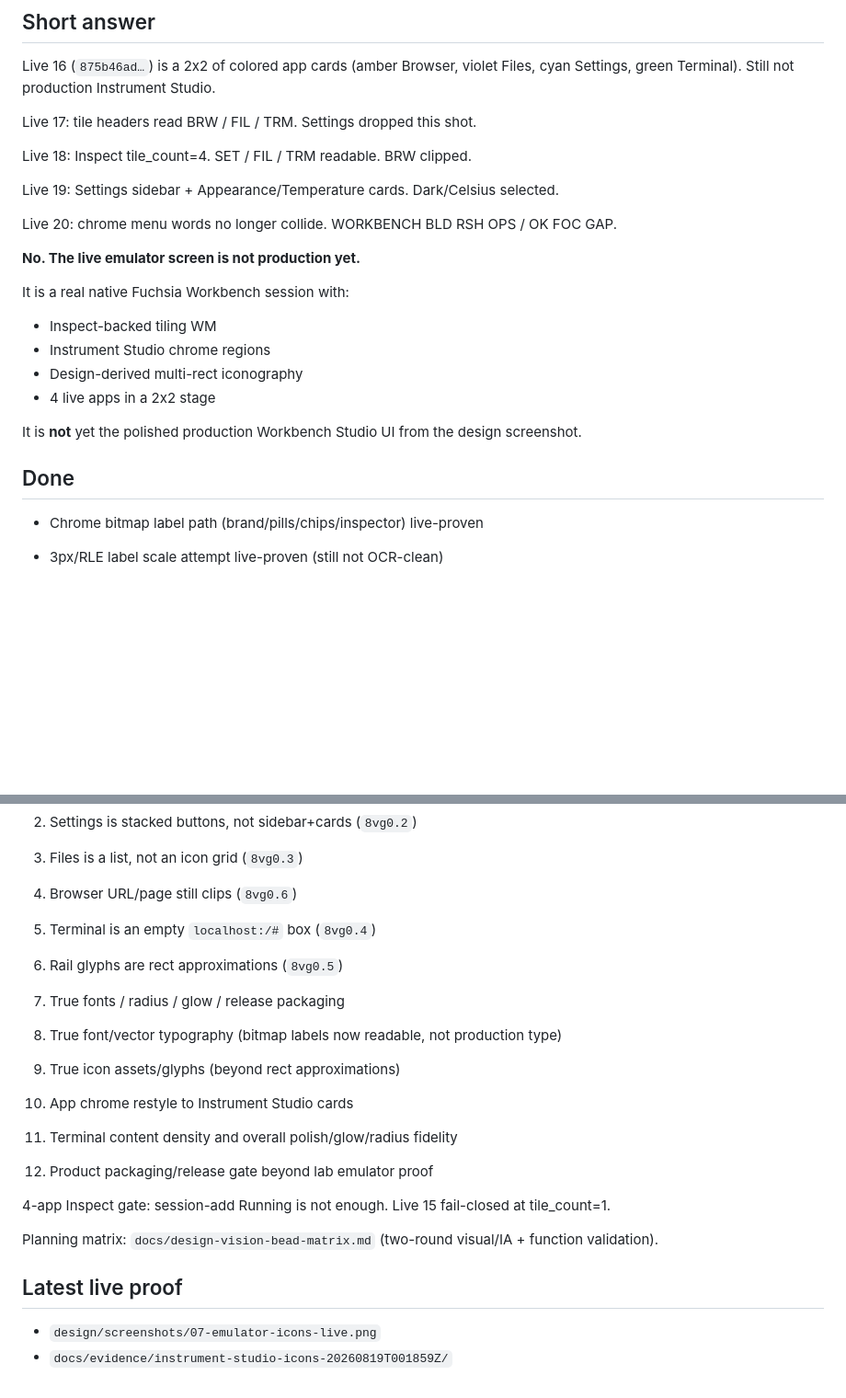
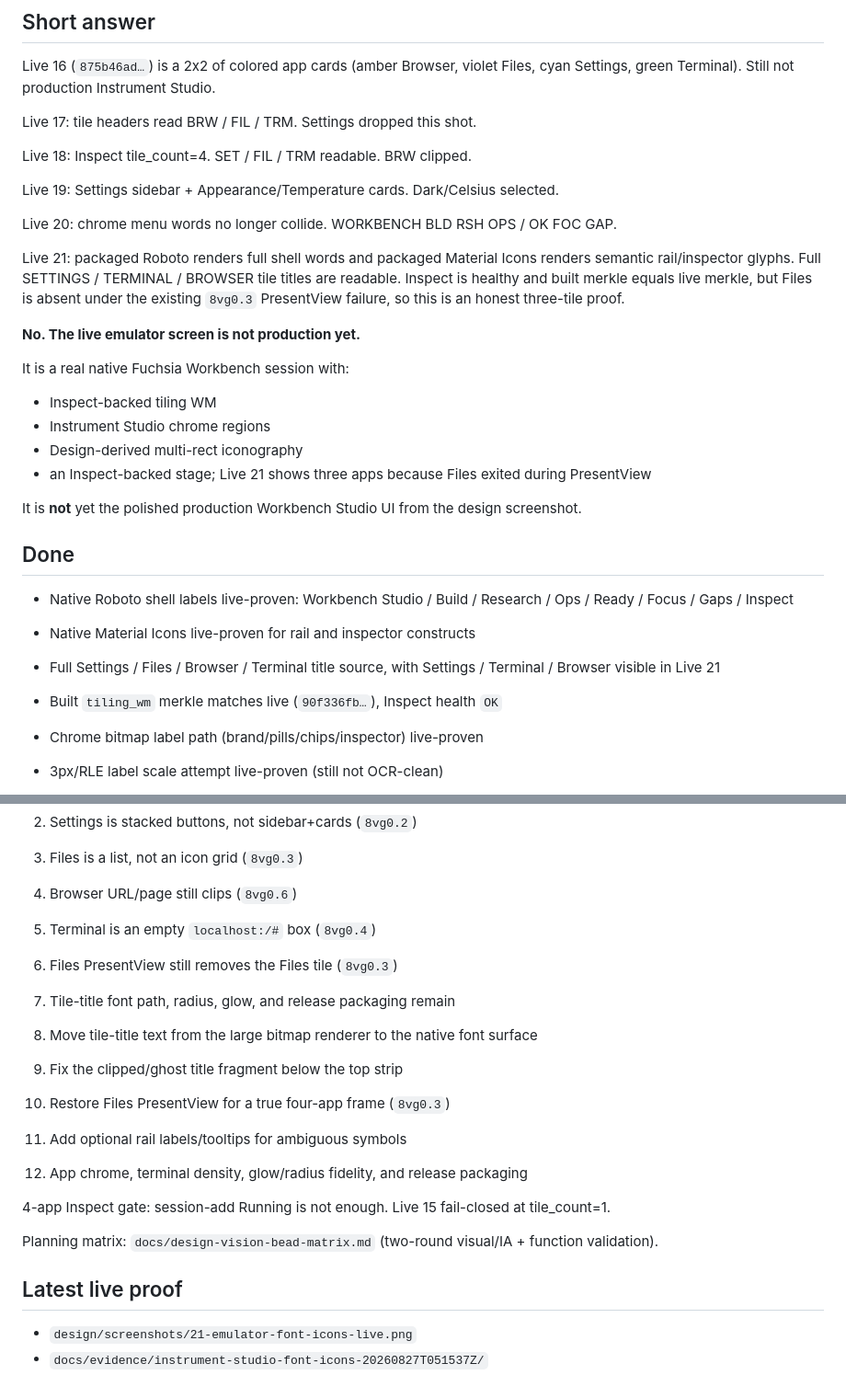
Before and after one commit to Dannyzen/fuchsia-desktop-instrument-studio, a Markdown page: docs/production-status.md, 2 parts joined by grey strips. Shown at 92% size. GitHub-like rendering; blank space fills up the shorter version.

```diff
--- a/docs/production-status.md
+++ b/docs/production-status.md
@@ -14,6 +14,8 @@ Live 19: Settings sidebar + Appearance/Temperature cards. Dark/Celsius selected.
 
 Live 20: chrome menu words no longer collide. WORKBENCH BLD RSH OPS / OK FOC GAP.
 
+Live 21: packaged Roboto renders full shell words and packaged Material Icons renders semantic rail/inspector glyphs. Full SETTINGS / TERMINAL / BROWSER tile titles are readable. Inspect is healthy and built merkle equals live merkle, but Files is absent under the existing `8vg0.3` PresentView failure, so this is an honest three-tile proof.
+
 **No. The live emulator screen is not production yet.**
 
 It is a real native Fuchsia Workbench session with:
@@ -21,12 +23,16 @@ It is a real native Fuchsia Workbench session with:
 - Inspect-backed tiling WM
 - Instrument Studio chrome regions
 - Design-derived multi-rect iconography
-- 4 live apps in a 2x2 stage
+- an Inspect-backed stage; Live 21 shows three apps because Files exited during PresentView
 
 It is **not** yet the polished production Workbench Studio UI from the design screenshot.
 
 ## Done
 
+- Native Roboto shell labels live-proven: Workbench Studio / Build / Research / Ops / Ready / Focus / Gaps / Inspect
+- Native Material Icons live-proven for rail and inspector constructs
+- Full Settings / Files / Browser / Terminal title source, with Settings / Terminal / Browser visible in Live 21
+- Built `tiling_wm` merkle matches live (`90f336fb…`), Inspect health `OK`
 - Chrome bitmap label path (brand/pills/chips/inspector) live-proven
 - 3px/RLE label scale attempt live-proven (still not OCR-clean)
 - Narrow-tile stacked Settings/Files (Browser clip residual)
@@ -49,15 +55,15 @@ Screenshot-ranked (2026-08-19 vs `01-instrument-studio.png`):
 3. Files is a list, not an icon grid (`8vg0.3`)
 4. Browser URL/page still clips (`8vg0.6`)
 5. Terminal is an empty `localhost:/#` box (`8vg0.4`)
-6. Rail glyphs are rect approximations (`8vg0.5`)
-7. True fonts / radius / glow / release packaging
+6. Files PresentView still removes the Files tile (`8vg0.3`)
+7. Tile-title font path, radius, glow, and release packaging remain
 
 
-1. True font/vector typography (bitmap labels now readable, not production type)
-2. True icon assets/glyphs (beyond rect approximations)
-3. App chrome restyle to Instrument Studio cards
-4. Terminal content density and overall polish/glow/radius fidelity
-5. Product packaging/release gate beyond lab emulator proof
+1. Move tile-title text from the large bitmap renderer to the native font surface
+2. Fix the clipped/ghost title fragment below the top strip
+3. Restore Files PresentView for a true four-app frame (`8vg0.3`)
+4. Add optional rail labels/tooltips for ambiguous symbols
+5. App chrome, terminal density, glow/radius fidelity, and release packaging
 
 4-app Inspect gate: session-add Running is not enough. Live 15 fail-closed at tile_count=1.
 
@@ -65,5 +71,5 @@ Planning matrix: `docs/design-vision-bead-matrix.md` (two-round visual/IA + func
 
 ## Latest live proof
 
-- `design/screenshots/07-emulator-icons-live.png`
-- `docs/evidence/instrument-studio-icons-20260819T001859Z/`
+- `design/screenshots/21-emulator-font-icons-live.png`
+- `docs/evidence/instrument-studio-font-icons-20260827T051537Z/`
```
Also changed, not shown: other parts of docs/production-status.md (+1 -1 lines), README.md (+2 -0 lines), design/screenshots/21-emulator-font-icons-live.png (added), 8 other files.
